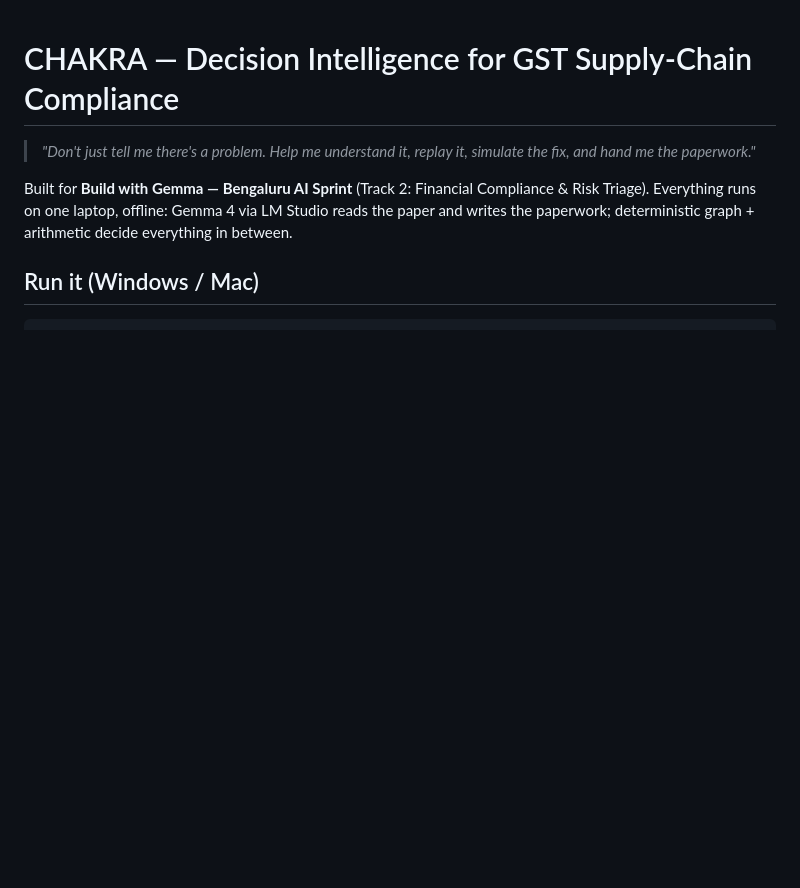
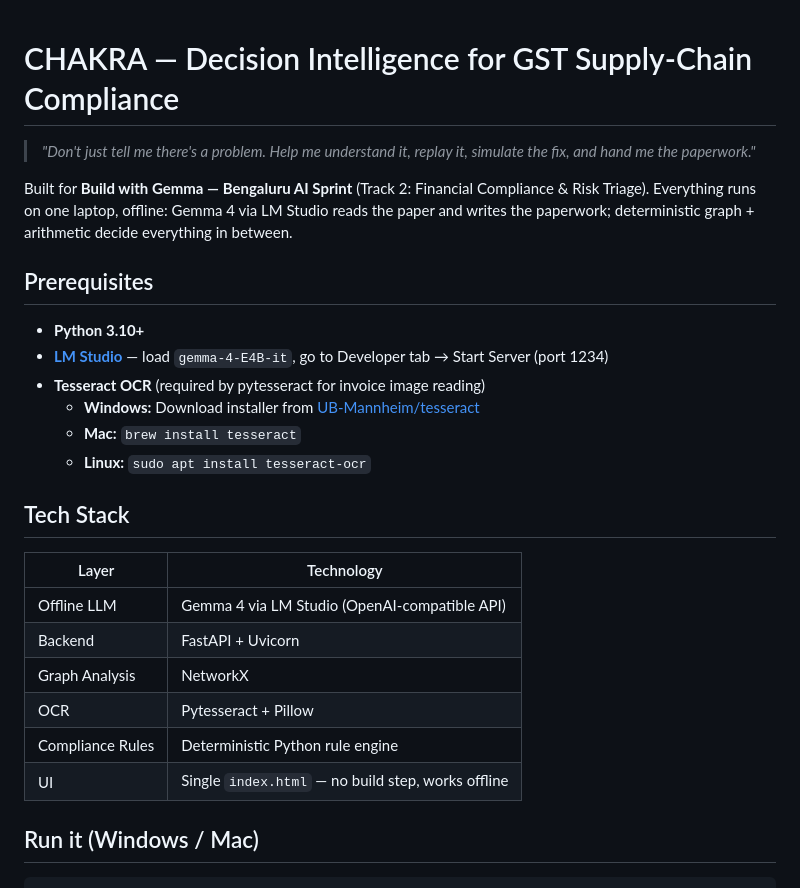
Before and after one commit to Madhusudhan9191/Chakravyuh, a Markdown page: README.md, the part around the change. Drawn GitHub-style; blank space fills up the shorter version.

Commit message:
docs: add prerequisites (Tesseract OCR, LM Studio) and tech stack table

```diff
--- a/README.md
+++ b/README.md
@@ -8,6 +8,26 @@ Compliance & Risk Triage). Everything runs on one laptop, offline: Gemma 4
 via LM Studio reads the paper and writes the paperwork; deterministic
 graph + arithmetic decide everything in between.
 
+
+## Prerequisites
+
+- **Python 3.10+**
+- **[LM Studio](https://lmstudio.ai/)** — load `gemma-4-E4B-it`, go to Developer tab → Start Server (port 1234)
+- **Tesseract OCR** (required by pytesseract for invoice image reading)
+  - **Windows:** Download installer from [UB-Mannheim/tesseract](https://github.com/UB-Mannheim/tesseract/wiki)
+  - **Mac:** `brew install tesseract`
+  - **Linux:** `sudo apt install tesseract-ocr`
+
+## Tech Stack
+
+| Layer | Technology |
+|---|---|
+| Offline LLM | Gemma 4 via LM Studio (OpenAI-compatible API) |
+| Backend | FastAPI + Uvicorn |
+| Graph Analysis | NetworkX |
+| OCR | Pytesseract + Pillow |
+| Compliance Rules | Deterministic Python rule engine |
+| UI | Single `index.html` — no build step, works offline |
 
 ## Run it (Windows / Mac)
 
```
